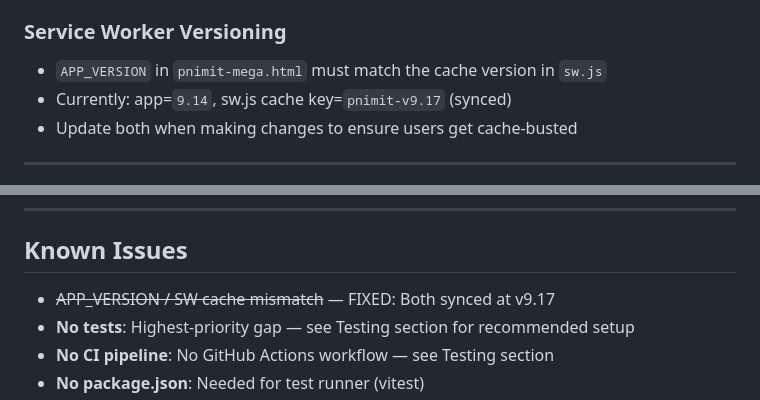
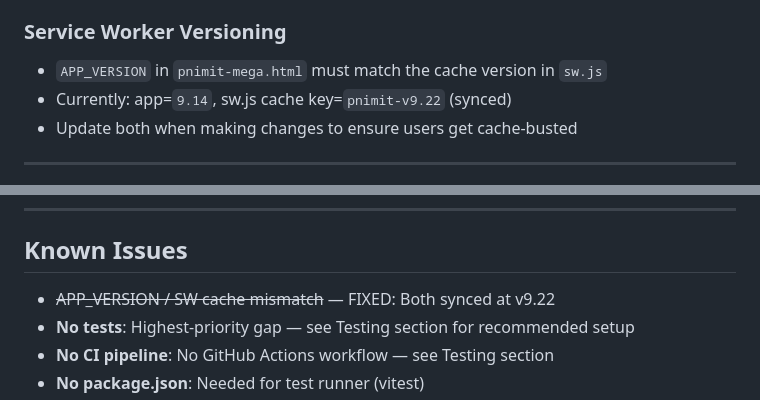
Before and after one commit to Eiasash/InternalMedicine, a Markdown page: CLAUDE.md, 2 parts joined by grey strips. Drawn GitHub-style.

```diff
--- a/CLAUDE.md
+++ b/CLAUDE.md
@@ -148,7 +148,7 @@ No build step needed. Edit and refresh.
 
 ### Service Worker Versioning
 - `APP_VERSION` in `pnimit-mega.html` must match the cache version in `sw.js`
-- Currently: app=`9.14`, sw.js cache key=`pnimit-v9.17` (synced)
+- Currently: app=`9.14`, sw.js cache key=`pnimit-v9.22` (synced)
 - Update both when making changes to ensure users get cache-busted
 
 ---
@@ -309,7 +309,7 @@ GitHub Pages updates within ~60 seconds.
 
 ## Known Issues
 
-- ~~APP_VERSION / SW cache mismatch~~ — FIXED: Both synced at v9.17
+- ~~APP_VERSION / SW cache mismatch~~ — FIXED: Both synced at v9.22
 - **No tests**: Highest-priority gap — see Testing section for recommended setup
 - **No CI pipeline**: No GitHub Actions workflow — see Testing section
 - **No package.json**: Needed for test runner (vitest)
```
Also changed, not shown: other parts of CLAUDE.md (+5 -5 lines), skill/SKILL.md (+7 -7 lines).
